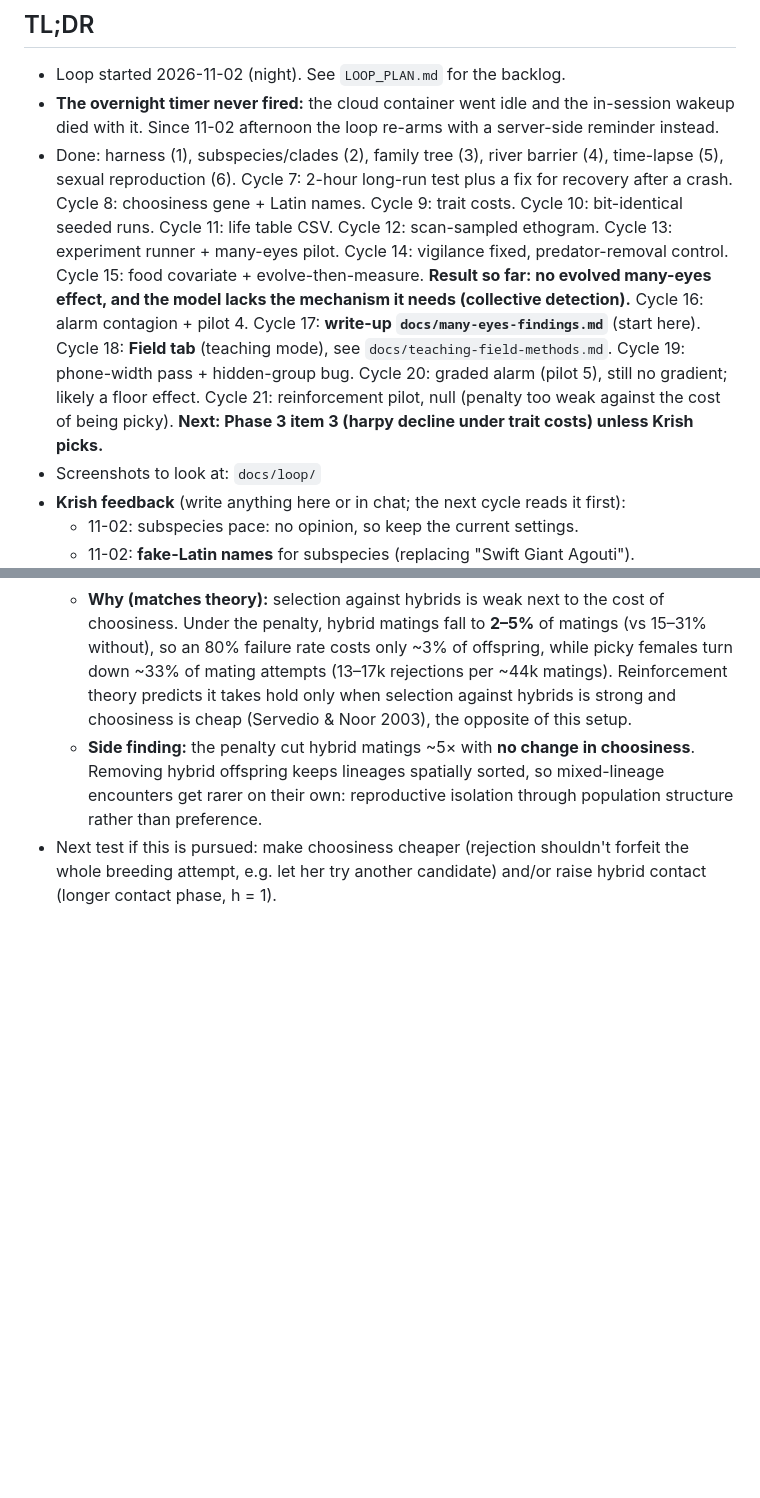
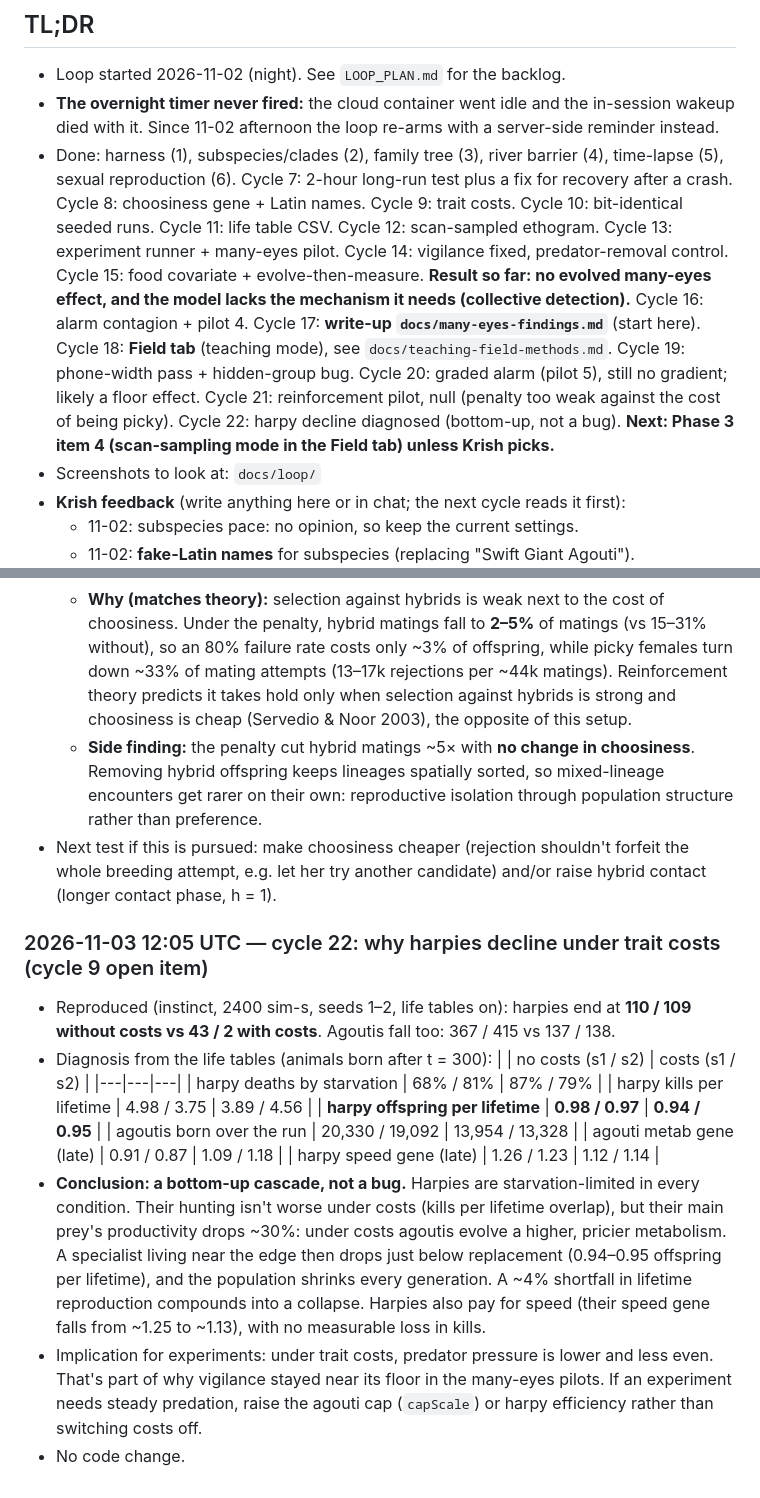
Before and after one commit to KrishKalra19/vivarium, a Markdown page: LOOP_LOG.md, 2 parts joined by grey strips. Drawn GitHub-style; blank space fills up the shorter version.

Commit message:
Diagnose harpy decline under trait costs: bottom-up cascade from lower agouti productivity
Co-Authored-By: Claude Opus 5.5 <noreply@anthropic.com>
Claude-Session: https://claude.ai/code/session_01D1drxBPYq8aXAwgwqamaUz

```diff
--- a/LOOP_LOG.md
+++ b/LOOP_LOG.md
@@ -3,7 +3,7 @@
 ## TL;DR
 - Loop started 2026-11-02 (night). See `LOOP_PLAN.md` for the backlog.
 - **The overnight timer never fired:** the cloud container went idle and the in-session wakeup died with it. Since 11-02 afternoon the loop re-arms with a server-side reminder instead.
-- Done: harness (1), subspecies/clades (2), family tree (3), river barrier (4), time-lapse (5), sexual reproduction (6). Cycle 7: 2-hour long-run test plus a fix for recovery after a crash. Cycle 8: choosiness gene + Latin names. Cycle 9: trait costs. Cycle 10: bit-identical seeded runs. Cycle 11: life table CSV. Cycle 12: scan-sampled ethogram. Cycle 13: experiment runner + many-eyes pilot. Cycle 14: vigilance fixed, predator-removal control. Cycle 15: food covariate + evolve-then-measure. **Result so far: no evolved many-eyes effect, and the model lacks the mechanism it needs (collective detection).** Cycle 16: alarm contagion + pilot 4. Cycle 17: **write-up `docs/many-eyes-findings.md`** (start here). Cycle 18: **Field tab** (teaching mode), see `docs/teaching-field-methods.md`. Cycle 19: phone-width pass + hidden-group bug. Cycle 20: graded alarm (pilot 5), still no gradient; likely a floor effect. Cycle 21: reinforcement pilot, null (penalty too weak against the cost of being picky). **Next: Phase 3 item 3 (harpy decline under trait costs) unless Krish picks.**
+- Done: harness (1), subspecies/clades (2), family tree (3), river barrier (4), time-lapse (5), sexual reproduction (6). Cycle 7: 2-hour long-run test plus a fix for recovery after a crash. Cycle 8: choosiness gene + Latin names. Cycle 9: trait costs. Cycle 10: bit-identical seeded runs. Cycle 11: life table CSV. Cycle 12: scan-sampled ethogram. Cycle 13: experiment runner + many-eyes pilot. Cycle 14: vigilance fixed, predator-removal control. Cycle 15: food covariate + evolve-then-measure. **Result so far: no evolved many-eyes effect, and the model lacks the mechanism it needs (collective detection).** Cycle 16: alarm contagion + pilot 4. Cycle 17: **write-up `docs/many-eyes-findings.md`** (start here). Cycle 18: **Field tab** (teaching mode), see `docs/teaching-field-methods.md`. Cycle 19: phone-width pass + hidden-group bug. Cycle 20: graded alarm (pilot 5), still no gradient; likely a floor effect. Cycle 21: reinforcement pilot, null (penalty too weak against the cost of being picky). Cycle 22: harpy decline diagnosed (bottom-up, not a bug). **Next: Phase 3 item 4 (scan-sampling mode in the Field tab) unless Krish picks.**
 - Screenshots to look at: `docs/loop/`
 - **Krish feedback** (write anything here or in chat; the next cycle reads it first):
   - 11-02: subspecies pace: no opinion, so keep the current settings.
@@ -224,3 +224,17 @@ Two 7200 sim-s runs, river on, seed 1, one with mating and one without (~18 min
   - **Why (matches theory):** selection against hybrids is weak next to the cost of choosiness. Under the penalty, hybrid matings fall to **2–5%** of matings (vs 15–31% without), so an 80% failure rate costs only ~3% of offspring, while picky females turn down ~33% of mating attempts (13–17k rejections per ~44k matings). Reinforcement theory predicts it takes hold only when selection against hybrids is strong and choosiness is cheap (Servedio & Noor 2003), the opposite of this setup.
   - **Side finding:** the penalty cut hybrid matings ~5× with **no change in choosiness**. Removing hybrid offspring keeps lineages spatially sorted, so mixed-lineage encounters get rarer on their own: reproductive isolation through population structure rather than preference.
 - Next test if this is pursued: make choosiness cheaper (rejection shouldn't forfeit the whole breeding attempt, e.g. let her try another candidate) and/or raise hybrid contact (longer contact phase, h = 1).
+### 2026-11-03 12:05 UTC — cycle 22: why harpies decline under trait costs (cycle 9 open item)
+- Reproduced (instinct, 2400 sim-s, seeds 1–2, life tables on): harpies end at **110 / 109 without costs vs 43 / 2 with costs**. Agoutis fall too: 367 / 415 vs 137 / 138.
+- Diagnosis from the life tables (animals born after t = 300):
+  | | no costs (s1 / s2) | costs (s1 / s2) |
+  |---|---|---|
+  | harpy deaths by starvation | 68% / 81% | 87% / 79% |
+  | harpy kills per lifetime | 4.98 / 3.75 | 3.89 / 4.56 |
+  | **harpy offspring per lifetime** | **0.98 / 0.97** | **0.94 / 0.95** |
+  | agoutis born over the run | 20,330 / 19,092 | 13,954 / 13,328 |
+  | agouti metab gene (late) | 0.91 / 0.87 | 1.09 / 1.18 |
+  | harpy speed gene (late) | 1.26 / 1.23 | 1.12 / 1.14 |
+- **Conclusion: a bottom-up cascade, not a bug.** Harpies are starvation-limited in every condition. Their hunting isn't worse under costs (kills per lifetime overlap), but their main prey's productivity drops ~30%: under costs agoutis evolve a higher, pricier metabolism. A specialist living near the edge then drops just below replacement (0.94–0.95 offspring per lifetime), and the population shrinks every generation. A ~4% shortfall in lifetime reproduction compounds into a collapse. Harpies also pay for speed (their speed gene falls from ~1.25 to ~1.13), with no measurable loss in kills.
+- Implication for experiments: under trait costs, predator pressure is lower and less even. That's part of why vigilance stayed near its floor in the many-eyes pilots. If an experiment needs steady predation, raise the agouti cap (`capScale`) or harpy efficiency rather than switching costs off.
+- No code change.
```
Also changed, not shown: docs/many-eyes-findings.md (+1 -1 lines).
